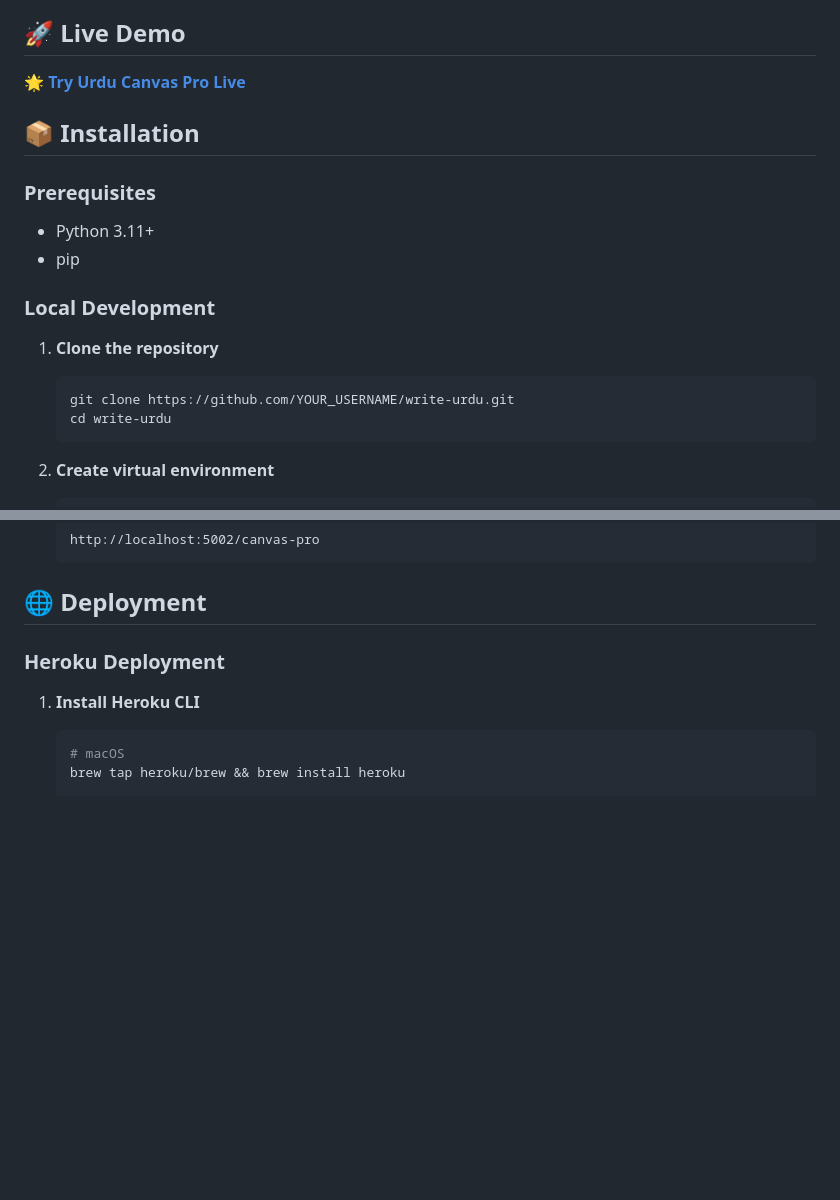
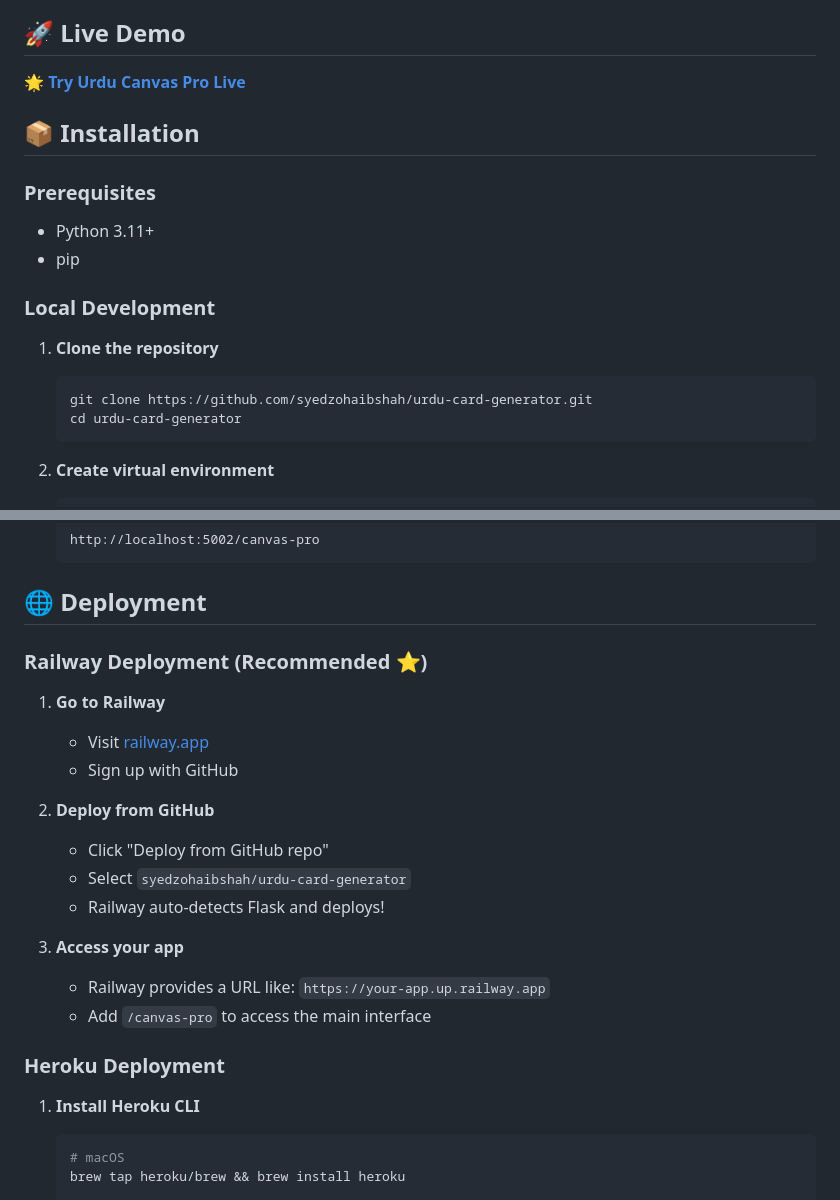
Before and after one commit to syedzohaibshah/urdu-card-generator, a Markdown page: README.md, 2 parts joined by grey strips. Drawn GitHub-style; blank space fills up the shorter version.

Commit message:
Update README with live Railway deployment link and correct GitHub URLs

````diff
--- a/README.md
+++ b/README.md
@@ -42,8 +42,8 @@ A modern, professional-grade web application for creating beautiful Urdu cards,
 
 1. **Clone the repository**
    ```bash
-   git clone https://github.com/YOUR_USERNAME/write-urdu.git
-   cd write-urdu
+   git clone https://github.com/syedzohaibshah/urdu-card-generator.git
+   cd urdu-card-generator
    ```
 
 2. **Create virtual environment**
@@ -68,6 +68,21 @@ A modern, professional-grade web application for creating beautiful Urdu cards,
    ```
 
 ## 🌐 **Deployment**
+
+### Railway Deployment (Recommended ⭐)
+
+1. **Go to Railway**
+   - Visit [railway.app](https://railway.app)
+   - Sign up with GitHub
+
+2. **Deploy from GitHub**
+   - Click "Deploy from GitHub repo"
+   - Select `syedzohaibshah/urdu-card-generator`
+   - Railway auto-detects Flask and deploys!
+
+3. **Access your app**
+   - Railway provides a URL like: `https://your-app.up.railway.app`
+   - Add `/canvas-pro` to access the main interface
 
 ### Heroku Deployment
 
````
Also changed, not shown: other parts of README.md (+3 -3 lines).
